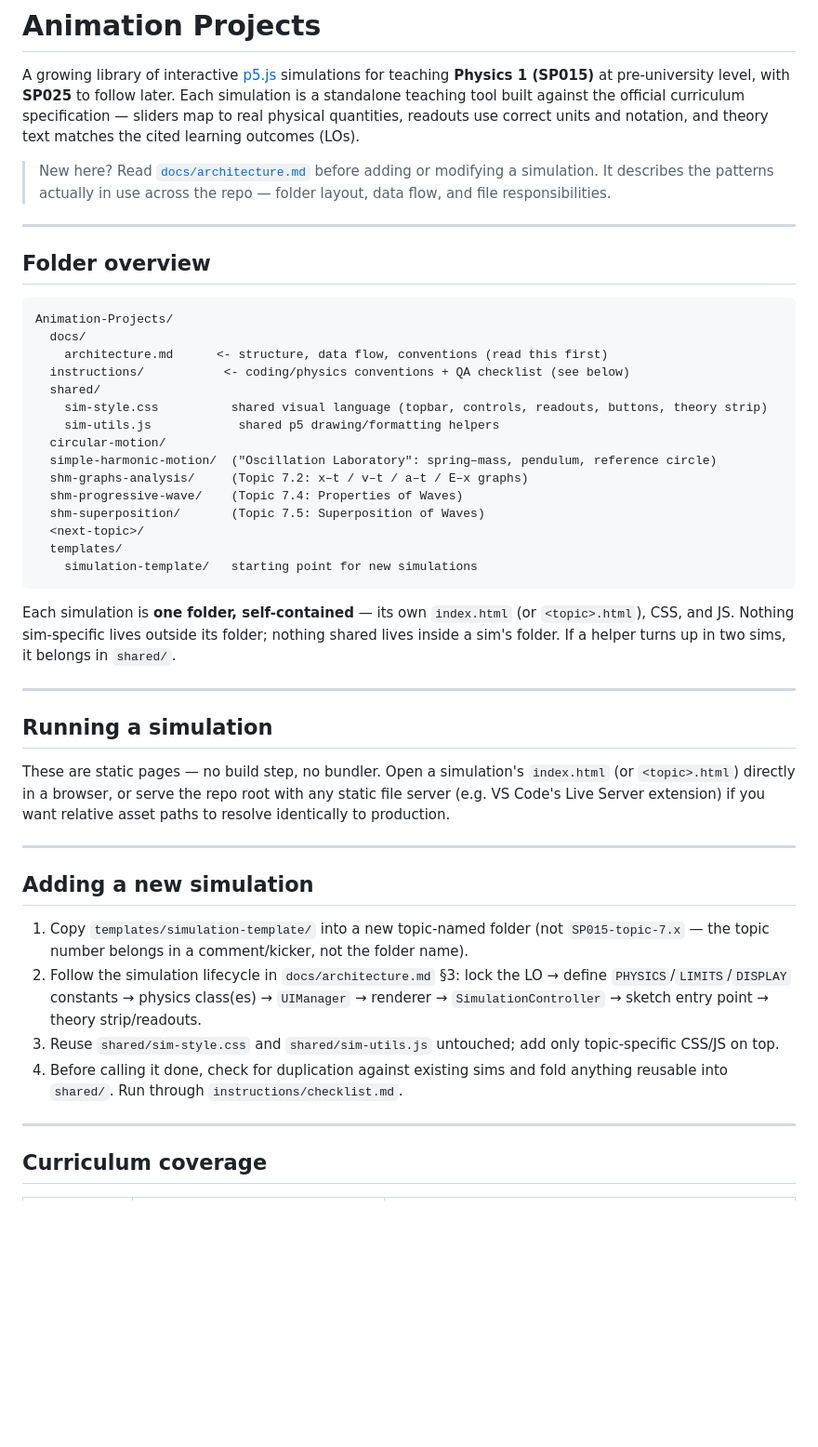
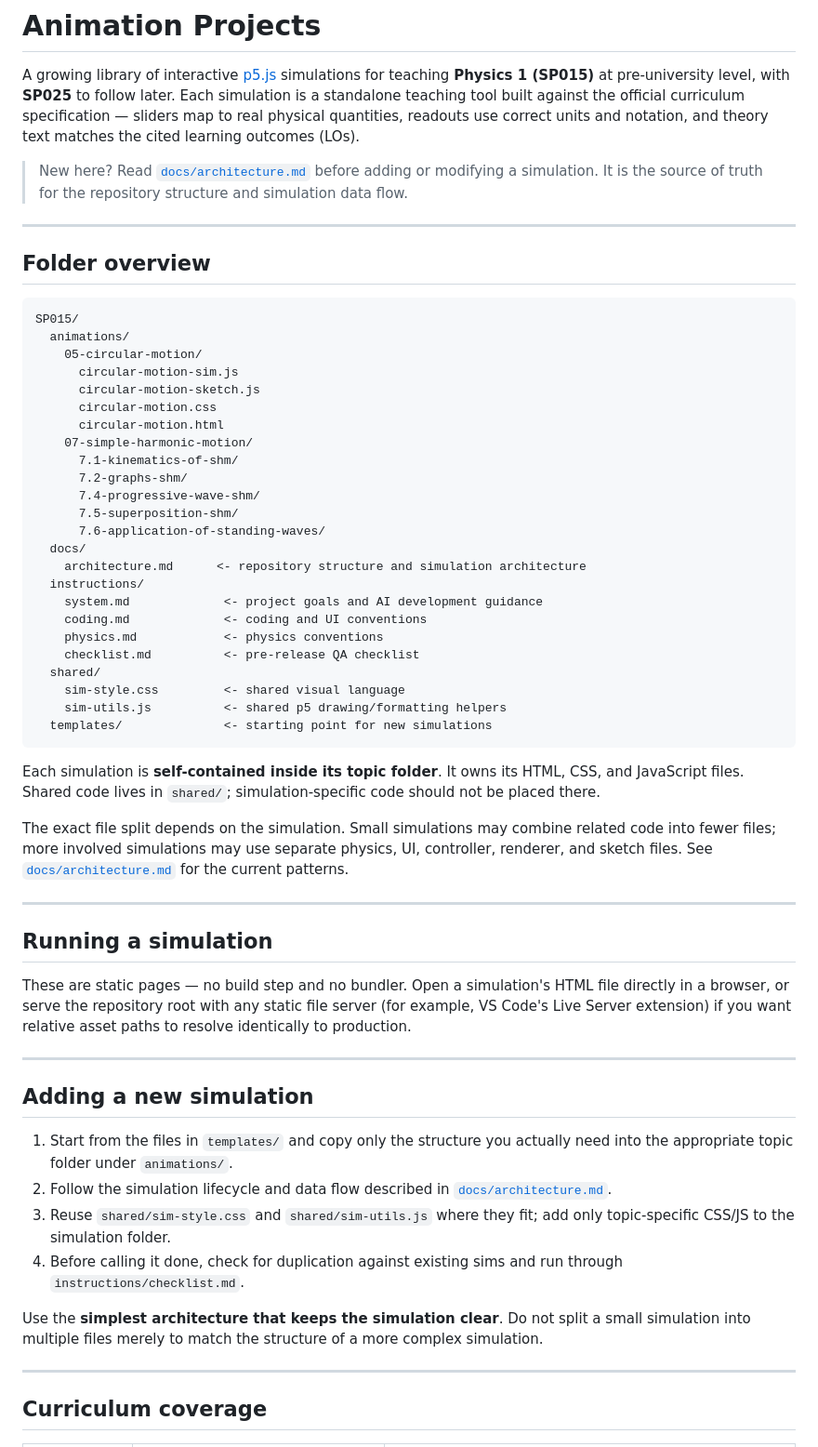
Before and after one commit to haziqfazri/SP015, a Markdown page: README.md, the part around one of its changes. Shown at 93% size. Rendered like a GitHub page; blank space fills up the shorter version.

````diff
--- a/README.md
+++ b/README.md
@@ -2,46 +2,59 @@
 
 A growing library of interactive [p5.js](https://p5js.org/) simulations for teaching **Physics 1 (SP015)** at pre-university level, with **SP025** to follow later. Each simulation is a standalone teaching tool built against the official curriculum specification — sliders map to real physical quantities, readouts use correct units and notation, and theory text matches the cited learning outcomes (LOs).
 
-> New here? Read [`docs/architecture.md`](docs/architecture.md) before adding or modifying a simulation. It describes the patterns actually in use across the repo — folder layout, data flow, and file responsibilities.
+> New here? Read [`docs/architecture.md`](docs/architecture.md) before adding or modifying a simulation. It is the source of truth for the repository structure and simulation data flow.
 
 ---
 
 ## Folder overview
 
-```
-Animation-Projects/
+```text
+SP015/
+  animations/
+    05-circular-motion/
+      circular-motion-sim.js
+      circular-motion-sketch.js
+      circular-motion.css
+      circular-motion.html
+    07-simple-harmonic-motion/
+      7.1-kinematics-of-shm/
+      7.2-graphs-shm/
+      7.4-progressive-wave-shm/
+      7.5-superposition-shm/
+      7.6-application-of-standing-waves/
   docs/
-    architecture.md      <- structure, data flow, conventions (read this first)
-  instructions/           <- coding/physics conventions + QA checklist (see below)
+    architecture.md      <- repository structure and simulation architecture
+  instructions/
+    system.md             <- project goals and AI development guidance
+    coding.md             <- coding and UI conventions
+    physics.md            <- physics conventions
+    checklist.md          <- pre-release QA checklist
   shared/
-    sim-style.css          shared visual language (topbar, controls, readouts, buttons, theory strip)
-    sim-utils.js            shared p5 drawing/formatting helpers
-  circular-motion/
-  simple-harmonic-motion/  ("Oscillation Laboratory": spring–mass, pendulum, reference circle)
-  shm-graphs-analysis/     (Topic 7.2: x–t / v–t / a–t / E–x graphs)
-  shm-progressive-wave/    (Topic 7.4: Properties of Waves)
-  shm-superposition/       (Topic 7.5: Superposition of Waves)
-  <next-topic>/
-  templates/
-    simulation-template/   starting point for new simulations
+    sim-style.css         <- shared visual language
+    sim-utils.js          <- shared p5 drawing/formatting helpers
+  templates/              <- starting point for new simulations
 ```
 
-Each simulation is **one folder, self-contained** — its own `index.html` (or `<topic>.html`), CSS, and JS. Nothing sim-specific lives outside its folder; nothing shared lives inside a sim's folder. If a helper turns up in two sims, it belongs in `shared/`.
+Each simulation is **self-contained inside its topic folder**. It owns its HTML, CSS, and JavaScript files. Shared code lives in `shared/`; simulation-specific code should not be placed there.
+
+The exact file split depends on the simulation. Small simulations may combine related code into fewer files; more involved simulations may use separate physics, UI, controller, renderer, and sketch files. See [`docs/architecture.md`](docs/architecture.md) for the current patterns.
 
 ---
 
 ## Running a simulation
 
-These are static pages — no build step, no bundler. Open a simulation's `index.html` (or `<topic>.html`) directly in a browser, or serve the repo root with any static file server (e.g. VS Code's Live Server extension) if you want relative asset paths to resolve identically to production.
+These are static pages — no build step and no bundler. Open a simulation's HTML file directly in a browser, or serve the repository root with any static file server (for example, VS Code's Live Server extension) if you want relative asset paths to resolve identically to production.
 
 ---
 
 ## Adding a new simulation
 
-1. Copy `templates/simulation-template/` into a new topic-named folder (not `SP015-topic-7.x` — the topic number belongs in a comment/kicker, not the folder name).
-2. Follow the simulation lifecycle in `docs/architecture.md` §3: lock the LO → define `PHYSICS`/`LIMITS`/`DISPLAY` constants → physics class(es) → `UIManager` → renderer → `SimulationController` → sketch entry point → theory strip/readouts.
-3. Reuse `shared/sim-style.css` and `shared/sim-utils.js` untouched; add only topic-specific CSS/JS on top.
-4. Before calling it done, check for duplication against existing sims and fold anything reusable into `shared/`. Run through `instructions/checklist.md`.
+1. Start from the files in `templates/` and copy only the structure you actually need into the appropriate topic folder under `animations/`.
+2. Follow the simulation lifecycle and data flow described in [`docs/architecture.md`](docs/architecture.md).
+3. Reuse `shared/sim-style.css` and `shared/sim-utils.js` where they fit; add only topic-specific CSS/JS to the simulation folder.
+4. Before calling it done, check for duplication against existing sims and run through `instructions/checklist.md`.
+
+Use the **simplest architecture that keeps the simulation clear**. Do not split a small simulation into multiple files merely to match the structure of a more complex simulation.
 
 ---
 
````
Also changed, not shown: other parts of README.md (+9 -10 lines).
